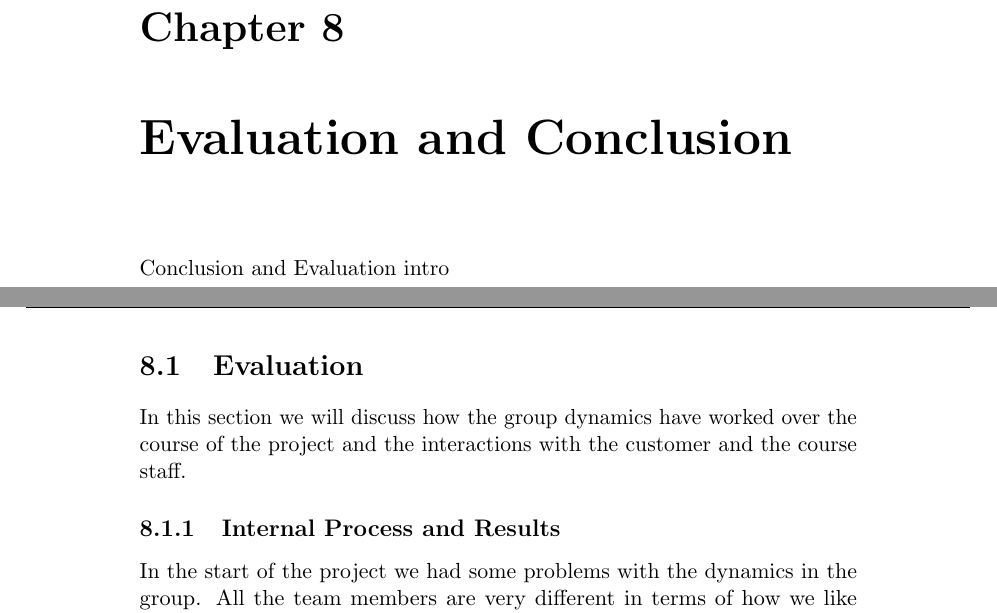
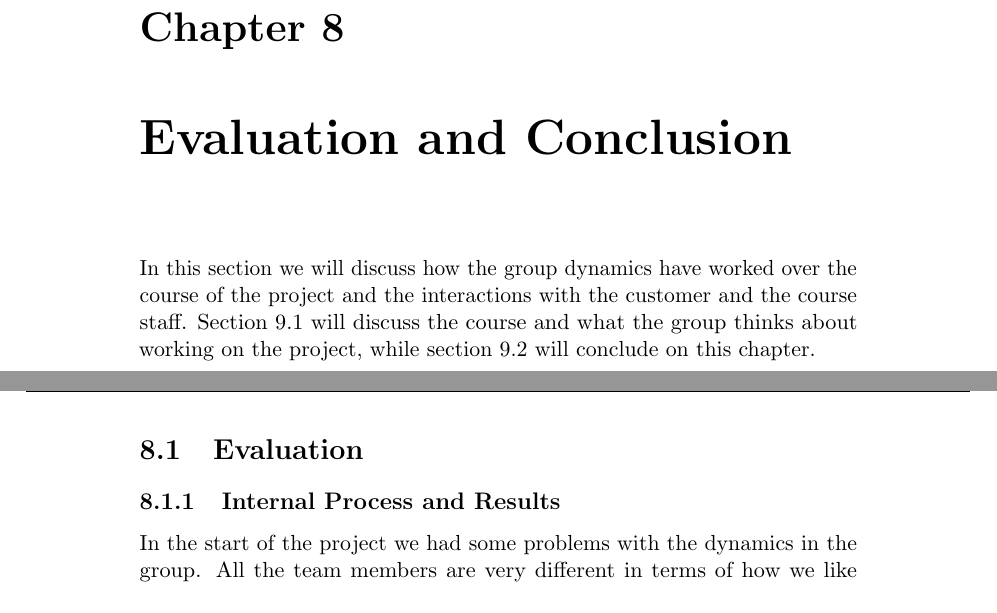
Before and after one commit to kpro-gr10/report, a LaTeX thesis (main.tex, which reads conclusionAndEvaluation/conEvChapter.tex, conclusionAndEvaluation/evaluation.tex): two parts of pages 132 and 133 of 155, joined at a grey line, cut so that both start at the same text. Compiled offline with pdfLaTeX.

Commit message:
Moved the intro to the chapters beginning

```diff
--- a/conclusionAndEvaluation/conEvChapter.tex
+++ b/conclusionAndEvaluation/conEvChapter.tex
@@ -1,3 +1,3 @@
 \chapter{Evaluation and Conclusion}
 
-	Conclusion and Evaluation intro
+In this section we will discuss how the group dynamics have worked over the course of the project and the interactions with the customer and the course staff. Section 9.1 will discuss the course and what the group thinks about working on the project, while section 9.2 will conclude on this chapter.
--- a/conclusionAndEvaluation/evaluation.tex
+++ b/conclusionAndEvaluation/evaluation.tex
@@ -1,6 +1,4 @@
 \section{Evaluation}
-
-In this section we will discuss how the group dynamics have worked over the course of the project and the interactions with the customer and the course staff.
 
 \subsection{Internal Process and Results}
 
```
